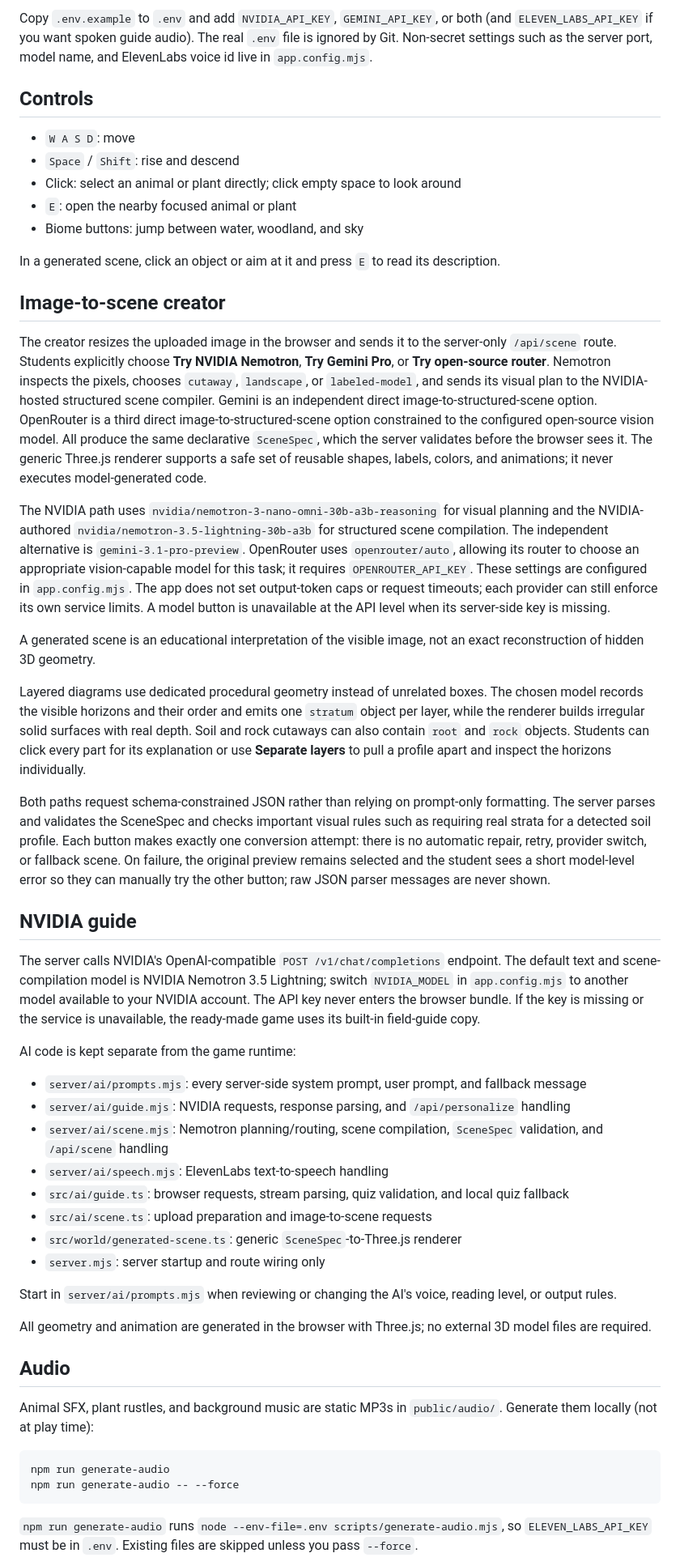
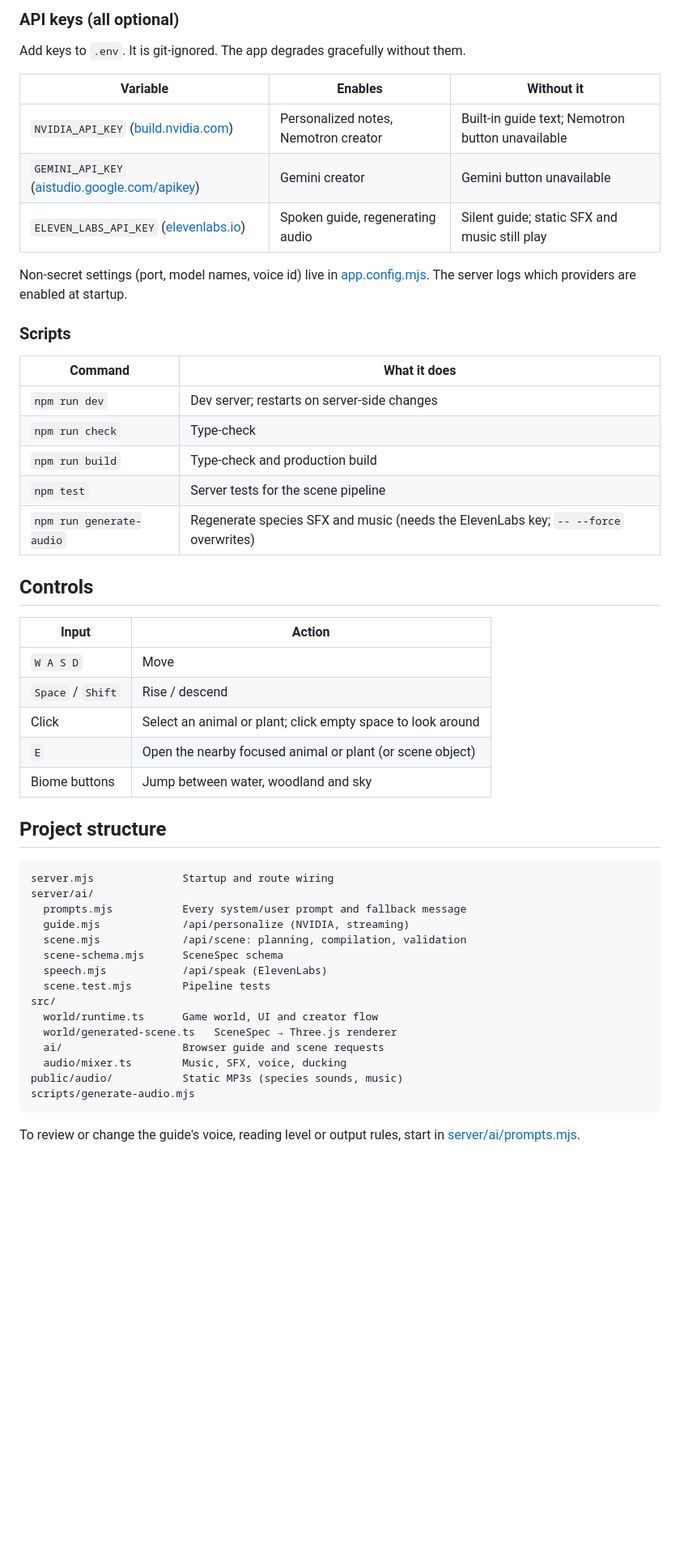
Before and after one commit to quyenlhtran/InsideNature, a Markdown page: README.md, the part around one of its changes. Shown at 81% size. GitHub-like rendering; blank space fills up the shorter version.

Commit message:
Resolve PR README with current main

````diff
--- a/README.md
+++ b/README.md
@@ -18,58 +106,55 @@ from continuing to call an older in-memory `/api/scene` handler.
 
-Copy `.env.example` to `.env` and add `NVIDIA_API_KEY`, `GEMINI_API_KEY`, or both
-(and `ELEVEN_LABS_API_KEY` if you want spoken guide audio). The real `.env` file is ignored by Git.
-Non-secret settings such as the server port, model name, and ElevenLabs voice
-id live in `app.config.mjs`.
+### API keys (all optional)
+
+Add keys to `.env`. It is git-ignored. The app degrades gracefully without them.
+
+| Variable | Enables | Without it |
+|---|---|---|
+| `NVIDIA_API_KEY` ([build.nvidia.com](https://build.nvidia.com)) | Personalized notes, Nemotron creator | Built-in guide text; Nemotron button unavailable |
+| `GEMINI_API_KEY` ([aistudio.google.com/apikey](https://aistudio.google.com/apikey)) | Gemini creator | Gemini button unavailable |
+| `ELEVEN_LABS_API_KEY` ([elevenlabs.io](https://elevenlabs.io)) | Spoken guide, regenerating audio | Silent guide; static SFX and music still play |
+
+Non-secret settings (port, model names, voice id) live in [app.config.mjs](app.config.mjs). The server logs which providers are enabled at startup.
+
+### Scripts
+
+| Command | What it does |
+|---|---|
+| `npm run dev` | Dev server; restarts on server-side changes |
+| `npm run check` | Type-check |
+| `npm run build` | Type-check and production build |
+| `npm test` | Server tests for the scene pipeline |
+| `npm run generate-audio` | Regenerate species SFX and music (needs the ElevenLabs key; `-- --force` overwrites) |
 
 ## Controls
 
-- `W A S D`: move
-- `Space` / `Shift`: rise and descend
-- Click: select an animal or plant directly; click empty space to look around
-- `E`: open the nearby focused animal or plant
-- Biome buttons: jump between water, woodland, and sky
+| Input | Action |
+|---|---|
+| `W A S D` | Move |
+| `Space` / `Shift` | Rise / descend |
+| Click | Select an animal or plant; click empty space to look around |
+| `E` | Open the nearby focused animal or plant (or scene object) |
+| Biome buttons | Jump between water, woodland and sky |
 
-In a generated scene, click an object or aim at it and press `E` to read its description.
+## Project structure
 
-## Image-to-scene creator
-
-The creator resizes the uploaded image in the browser and sends it to the server-only `/api/scene` route. Students explicitly choose **Try NVIDIA Nemotron**, **Try Gemini Pro**, or **Try open-source router**. Nemotron inspects the pixels, chooses `cutaway`, `landscape`, or `labeled-model`, and sends its visual plan to the NVIDIA-hosted structured scene compiler. Gemini is an independent direct image-to-structured-scene option. OpenRouter is a third direct image-to-structured-scene option constrained to the configured open-source vision model. All produce the same declarative `SceneSpec`, which the server validates before the browser sees it. The generic Three.js renderer supports a safe set of reusable shapes, labels, colors, and animations; it never executes model-generated code.
-
-The NVIDIA path uses `nvidia/nemotron-3-nano-omni-30b-a3b-reasoning` for visual planning and the NVIDIA-authored `nvidia/nemotron-3.5-lightning-30b-a3b` for structured scene compilation. The independent alternative is `gemini-3.1-pro-preview`. OpenRouter uses `openrouter/auto`, allowing its router to choose an appropriate vision-capable model for this task; it requires `OPENROUTER_API_KEY`. These settings are configured in `app.config.mjs`. The app does not set output-token caps or request timeouts; each provider can still enforce its own service limits. A model button is unavailable at the API level when its server-side key is missing.
-
-A generated scene is an educational interpretation of the visible image, not an exact reconstruction of hidden 3D geometry.
-
-Layered diagrams use dedicated procedural geometry instead of unrelated boxes. The chosen model records the visible horizons and their order and emits one `stratum` object per layer, while the renderer builds irregular solid surfaces with real depth. Soil and rock cutaways can also contain `root` and `rock` objects. Students can click every part for its explanation or use **Separate layers** to pull a profile apart and inspect the horizons individually.
-
-Both paths request schema-constrained JSON rather than relying on prompt-only formatting. The server parses and validates the SceneSpec and checks important visual rules such as requiring real strata for a detected soil profile. Each button makes exactly one conversion attempt: there is no automatic repair, retry, provider switch, or fallback scene. On failure, the original preview remains selected and the student sees a short model-level error so they can manually try the other button; raw JSON parser messages are never shown.
-
-## NVIDIA guide
-
-The server calls NVIDIA's OpenAI-compatible `POST /v1/chat/completions` endpoint. The default text and scene-compilation model is NVIDIA Nemotron 3.5 Lightning; switch `NVIDIA_MODEL` in `app.config.mjs` to another model available to your NVIDIA account. The API key never enters the browser bundle. If the key is missing or the service is unavailable, the ready-made game uses its built-in field-guide copy.
-
-AI code is kept separate from the game runtime:
-
-- `server/ai/prompts.mjs`: every server-side system prompt, user prompt, and fallback message
-- `server/ai/guide.mjs`: NVIDIA requests, response parsing, and `/api/personalize` handling
-- `server/ai/scene.mjs`: Nemotron planning/routing, scene compilation, `SceneSpec` validation, and `/api/scene` handling
-- `server/ai/speech.mjs`: ElevenLabs text-to-speech handling
-- `src/ai/guide.ts`: browser requests, stream parsing, quiz validation, and local quiz fallback
-- `src/ai/scene.ts`: upload preparation and image-to-scene requests
-- `src/world/generated-scene.ts`: generic `SceneSpec`-to-Three.js renderer
-- `server.mjs`: server startup and route wiring only
-
-Start in `server/ai/prompts.mjs` when reviewing or changing the AI's voice, reading level, or output rules.
-
-All geometry and animation are generated in the browser with Three.js; no external 3D model files are required.
-
-## Audio
-
-Animal SFX, plant rustles, and background music are static MP3s in `public/audio/`. Generate them locally (not at play time):
-
-```bash
-npm run generate-audio
-npm run generate-audio -- --force
+```
+server.mjs              Startup and route wiring
+server/ai/
+  prompts.mjs           Every system/user prompt and fallback message
+  guide.mjs             /api/personalize (NVIDIA, streaming)
+  scene.mjs             /api/scene: planning, compilation, validation
+  scene-schema.mjs      SceneSpec schema
+  speech.mjs            /api/speak (ElevenLabs)
+  scene.test.mjs        Pipeline tests
+src/
+  world/runtime.ts      Game world, UI and creator flow
+  world/generated-scene.ts   SceneSpec → Three.js renderer
+  ai/                   Browser guide and scene requests
+  audio/mixer.ts        Music, SFX, voice, ducking
+public/audio/           Static MP3s (species sounds, music)
+scripts/generate-audio.mjs
 ```
 
-`npm run generate-audio` runs `node --env-file=.env scripts/generate-audio.mjs`, so `ELEVEN_LABS_API_KEY` must be in `.env`. Existing files are skipped unless you pass `--force`.
+To review or change the guide's voice, reading level or output rules, start in [server/ai/prompts.mjs](server/ai/prompts.mjs).
 
````
Also changed, not shown: other parts of README.md (+117 -9 lines).
